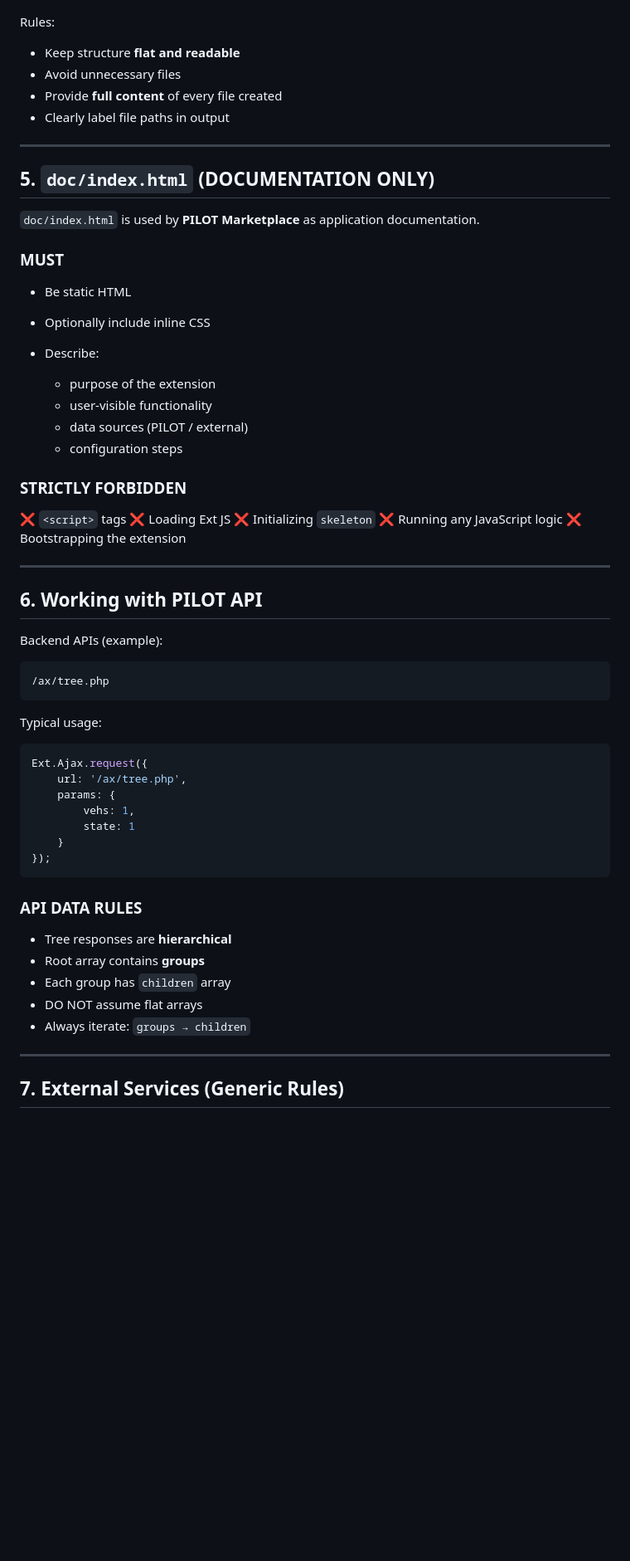
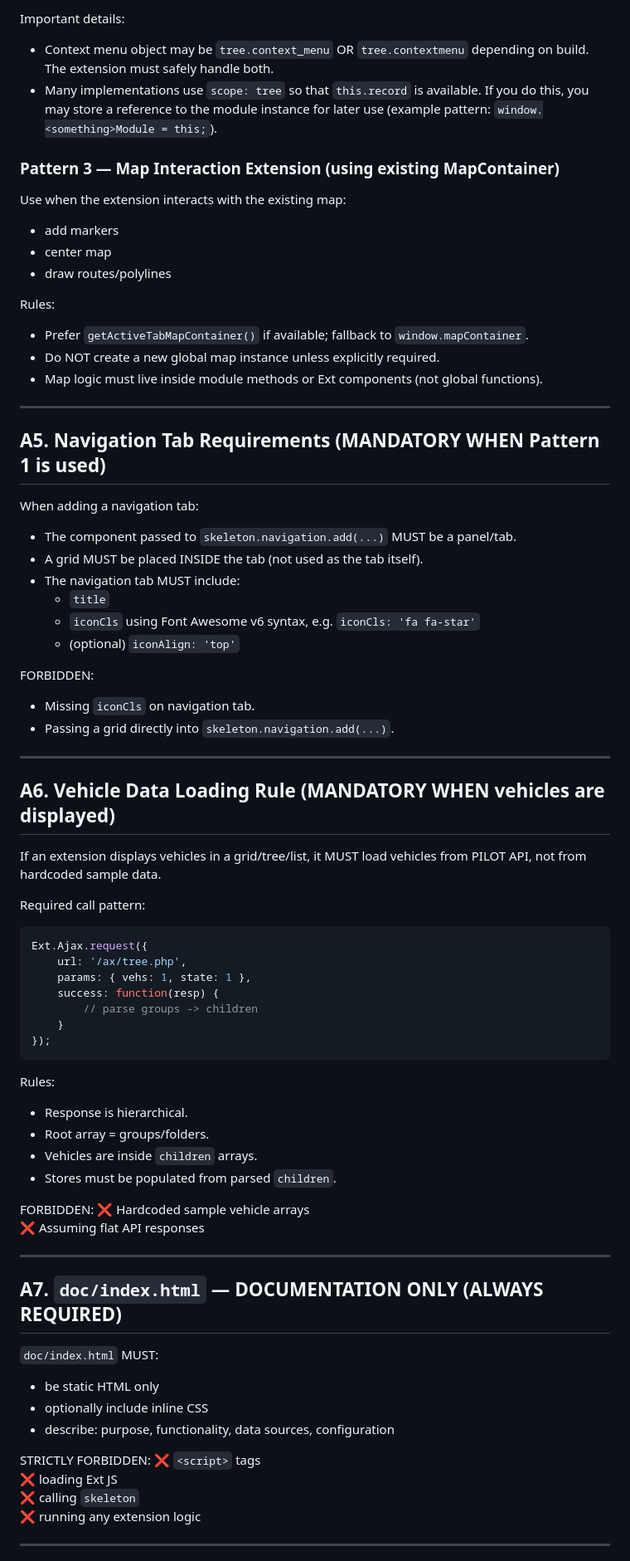
Before and after one commit to pilot-telematics/pilot_extensions, a Markdown page: AI_SPECS.md, the part around the change printed below. Shown: that part at 83% size. Rendered like a GitHub page; blank space fills up the shorter version.

````diff
--- a/AI_SPECS.md
+++ b/AI_SPECS.md
@@ -165,66 +168,83 @@ Store.<app>.*
+Important details:
+- Context menu object may be `tree.context_menu` OR `tree.contextmenu` depending on build.
+  The extension must safely handle both.
+- Many implementations use `scope: tree` so that `this.record` is available.
+  If you do this, you may store a reference to the module instance for later use
+  (example pattern: `window.<something>Module = this;`).
+
+
+### Pattern 3 — Map Interaction Extension (using existing MapContainer)
+
+Use when the extension interacts with the existing map:
+- add markers
+- center map
+- draw routes/polylines
 
 Rules:
-
-* Keep structure **flat and readable**
-* Avoid unnecessary files
-* Provide **full content** of every file created
-* Clearly label file paths in output
+- Prefer `getActiveTabMapContainer()` if available; fallback to `window.mapContainer`.
+- Do NOT create a new global map instance unless explicitly required.
+- Map logic must live inside module methods or Ext components (not global functions).
 
 ---
 
-## 5. `doc/index.html` (DOCUMENTATION ONLY)
+## A5. Navigation Tab Requirements (MANDATORY WHEN Pattern 1 is used)
 
-`doc/index.html` is used by **PILOT Marketplace** as application documentation.
+When adding a navigation tab:
 
-### MUST
+- The component passed to `skeleton.navigation.add(...)` MUST be a panel/tab.
+- A grid MUST be placed INSIDE the tab (not used as the tab itself).
+- The navigation tab MUST include:
+    - `title`
+    - `iconCls` using Font Awesome v6 syntax, e.g. `iconCls: 'fa fa-star'`
+    - (optional) `iconAlign: 'top'`
 
-* Be static HTML
-* Optionally include inline CSS
-* Describe:
-
-    * purpose of the extension
-    * user-visible functionality
-    * data sources (PILOT / external)
-    * configuration steps
-
-### STRICTLY FORBIDDEN
-
-❌ `<script>` tags
-❌ Loading Ext JS
-❌ Initializing `skeleton`
-❌ Running any JavaScript logic
-❌ Bootstrapping the extension
+FORBIDDEN:
+- Missing `iconCls` on navigation tab.
+- Passing a grid directly into `skeleton.navigation.add(...)`.
 
 ---
 
-## 6. Working with PILOT API
+## A6. Vehicle Data Loading Rule (MANDATORY WHEN vehicles are displayed)
 
-Backend APIs (example):
+If an extension displays vehicles in a grid/tree/list, it MUST load vehicles from PILOT API,
+not from hardcoded sample data.
 
-```
-/ax/tree.php
-```
-
-Typical usage:
+Required call pattern:
 
 ```js
 Ext.Ajax.request({
     url: '/ax/tree.php',
-    params: {
-        vehs: 1,
-        state: 1
+    params: { vehs: 1, state: 1 },
+    success: function(resp) {
+        // parse groups -> children
     }
 });
 ```
 
-### API DATA RULES
+Rules:
+- Response is hierarchical.
+- Root array = groups/folders.
+- Vehicles are inside `children` arrays.
+- Stores must be populated from parsed `children`.
 
-* Tree responses are **hierarchical**
-* Root array contains **groups**
-* Each group has `children` array
-* DO NOT assume flat arrays
-* Always iterate: `groups → children`
+FORBIDDEN:
+❌ Hardcoded sample vehicle arrays
+❌ Assuming flat API responses
 
 ---
 
-## 7. External Services (Generic Rules)
+## A7. `doc/index.html` — DOCUMENTATION ONLY (ALWAYS REQUIRED)
+
+`doc/index.html` MUST:
+- be static HTML only
+- optionally include inline CSS
+- describe: purpose, functionality, data sources, configuration
+
+STRICTLY FORBIDDEN:
+❌ `<script>` tags
+❌ loading Ext JS
+❌ calling `skeleton`
+❌ running any extension logic
+
+---
+
````
Also changed, not shown: other parts of AI_SPECS.md (+170 -136 lines).
